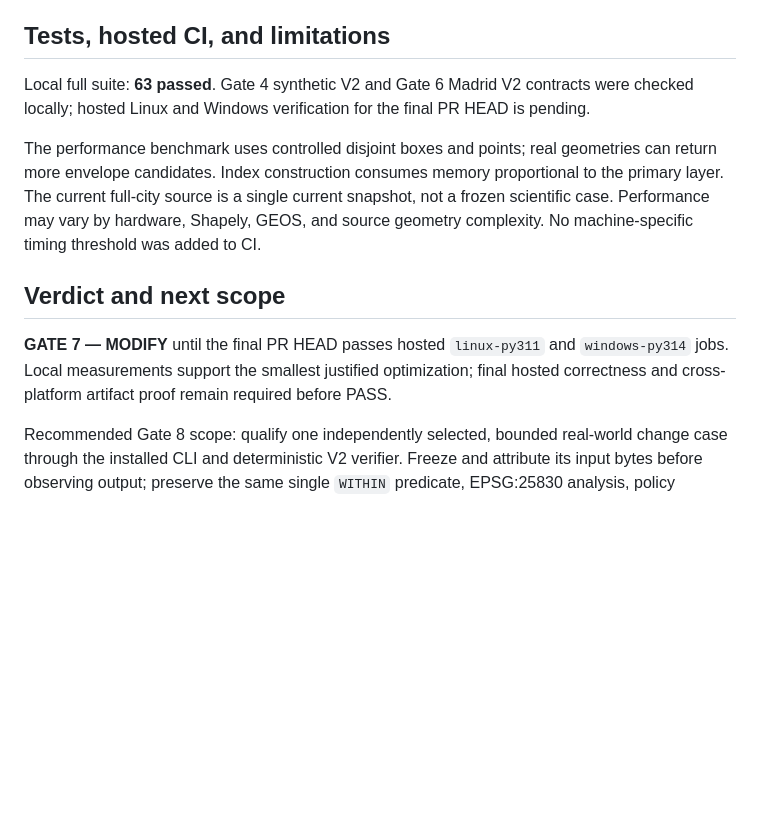
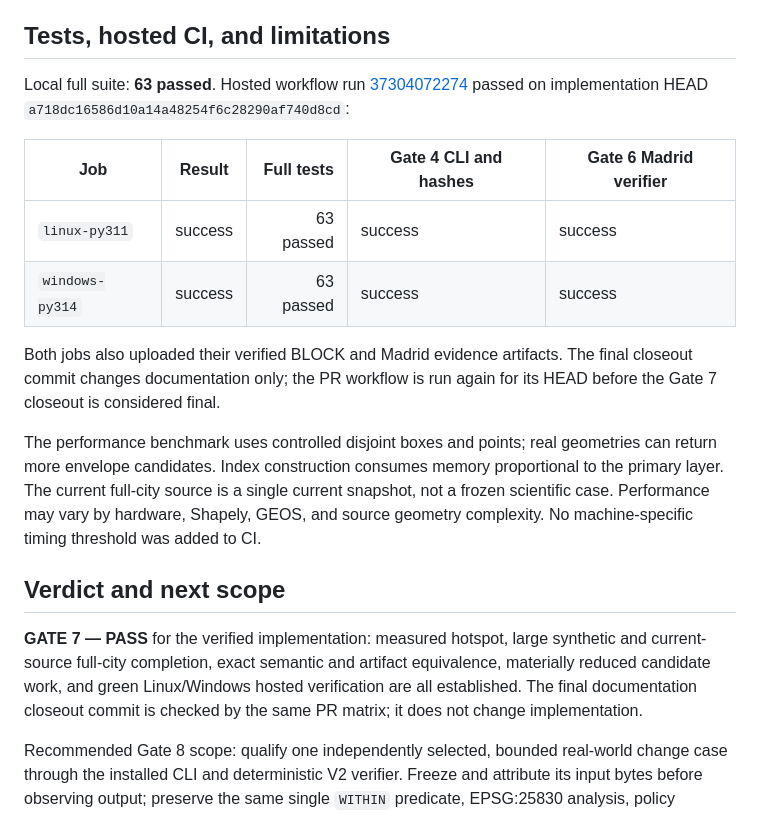
Before and after one commit to soroushkarahrodi79-oss/geoimpact-ci, a Markdown page: docs/GATE_7_PERFORMANCE.md, the part around the change. Rendered like a GitHub page; blank space fills up the shorter version.

Commit message:
docs: record Gate 7 hosted qualification

```diff
--- a/docs/GATE_7_PERFORMANCE.md
+++ b/docs/GATE_7_PERFORMANCE.md
@@ -193,9 +193,18 @@ baseline and is not extrapolated here.
 
 ## Tests, hosted CI, and limitations
 
-Local full suite: **63 passed**. Gate 4 synthetic V2 and Gate 6 Madrid V2
-contracts were checked locally; hosted Linux and Windows verification for the
-final PR HEAD is pending.
+Local full suite: **63 passed**. Hosted workflow run
+[37304072274](https://github.com/soroushkarahrodi79-oss/geoimpact-ci/actions/runs/37304072274)
+passed on implementation HEAD `a718dc16586d10a14a48254f6c28290af740d8cd`:
+
+| Job | Result | Full tests | Gate 4 CLI and hashes | Gate 6 Madrid verifier |
+|---|---|---:|---|---|
+| `linux-py311` | success | 63 passed | success | success |
+| `windows-py314` | success | 63 passed | success | success |
+
+Both jobs also uploaded their verified BLOCK and Madrid evidence artifacts.
+The final closeout commit changes documentation only; the PR workflow is run
+again for its HEAD before the Gate 7 closeout is considered final.
 
 The performance benchmark uses controlled disjoint boxes and points; real
 geometries can return more envelope candidates. Index construction consumes
@@ -206,10 +215,11 @@ timing threshold was added to CI.
 
 ## Verdict and next scope
 
-**GATE 7 — MODIFY** until the final PR HEAD passes hosted `linux-py311` and
-`windows-py314` jobs. Local measurements support the smallest justified
-optimization; final hosted correctness and cross-platform artifact proof
-remain required before PASS.
+**GATE 7 — PASS** for the verified implementation: measured hotspot, large
+synthetic and current-source full-city completion, exact semantic and artifact
+equivalence, materially reduced candidate work, and green Linux/Windows
+hosted verification are all established. The final documentation closeout
+commit is checked by the same PR matrix; it does not change implementation.
 
 Recommended Gate 8 scope: qualify one independently selected, bounded
 real-world change case through the installed CLI and deterministic V2 verifier.
```
Also changed, not shown: docs/DECISION_LOG.md (+1 -1 lines).
